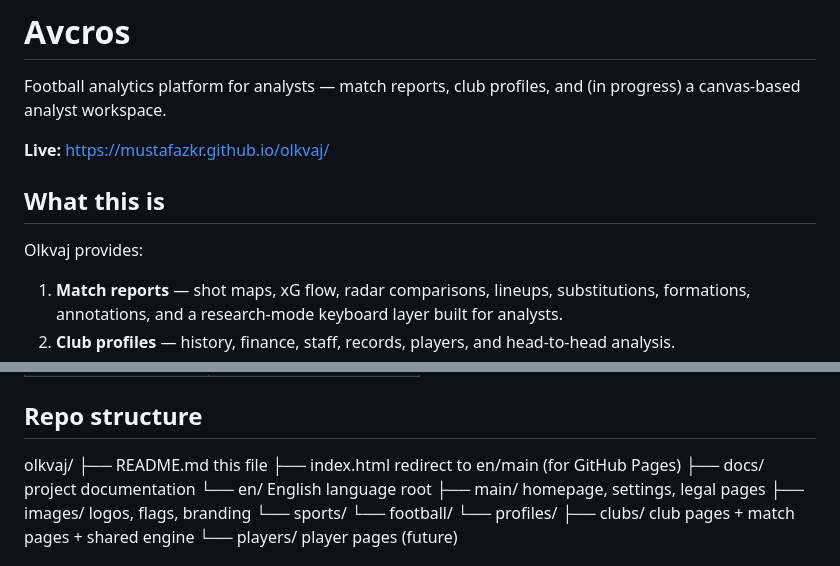
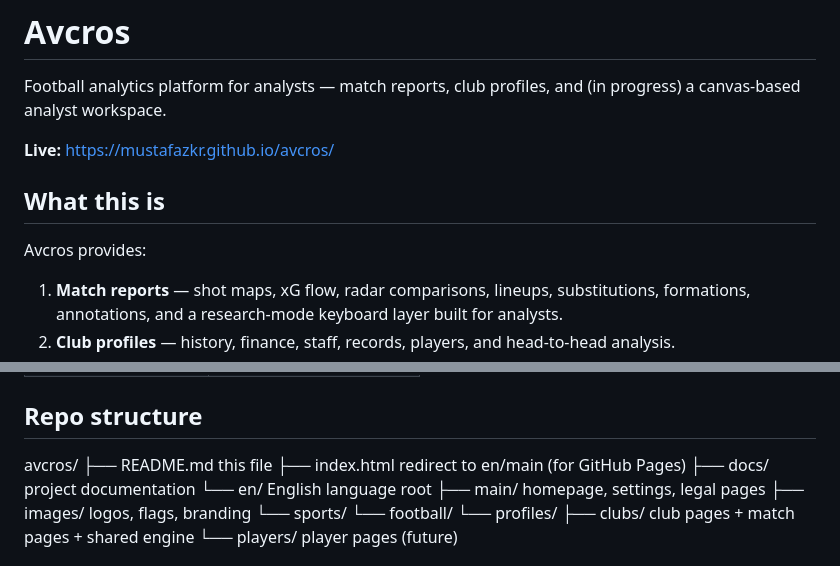
Before and after one commit to mustafazkr/Avcros, a Markdown page: README.md, 2 parts joined by grey strips. GitHub-like rendering.

Commit message:
Rename project from Olkvaj to Avcros

```diff
--- a/README.md
+++ b/README.md
@@ -3,11 +3,11 @@
 Football analytics platform for analysts — match reports, club profiles,
 and (in progress) a canvas-based analyst workspace.
 
-**Live:** https://mustafazkr.github.io/olkvaj/
+**Live:** https://mustafazkr.github.io/avcros/
 
 ## What this is
 
-Olkvaj provides:
+Avcros provides:
 
 1. **Match reports** — shot maps, xG flow, radar comparisons, lineups,
    substitutions, formations, annotations, and a research-mode keyboard
@@ -37,7 +37,7 @@ Pre-launch. Static site works. Backend not started.
 
 ## Repo structure
 
-olkvaj/
+avcros/
 ├── README.md this file
 ├── index.html redirect to en/main (for GitHub Pages)
 ├── docs/ project documentation
```
